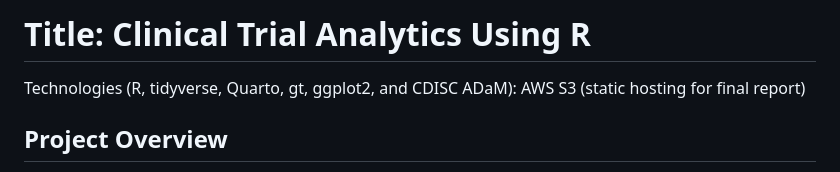
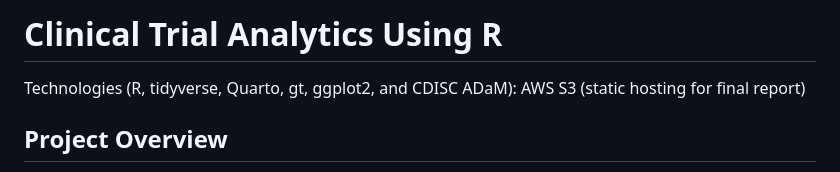
Before and after one commit to SushmaGummadi/clinical-trial-analytics-r-sas-aws, a Markdown page: README.md, the part around the change. Rendered like a GitHub page.

```diff
--- a/README.md
+++ b/README.md
@@ -1,4 +1,4 @@
-# Title: Clinical Trial Analytics Using R
+# Clinical Trial Analytics Using R
 Technologies (R, tidyverse, Quarto, gt, ggplot2, and CDISC ADaM): AWS S3 (static hosting for final report)
 
 ## Project Overview
```
